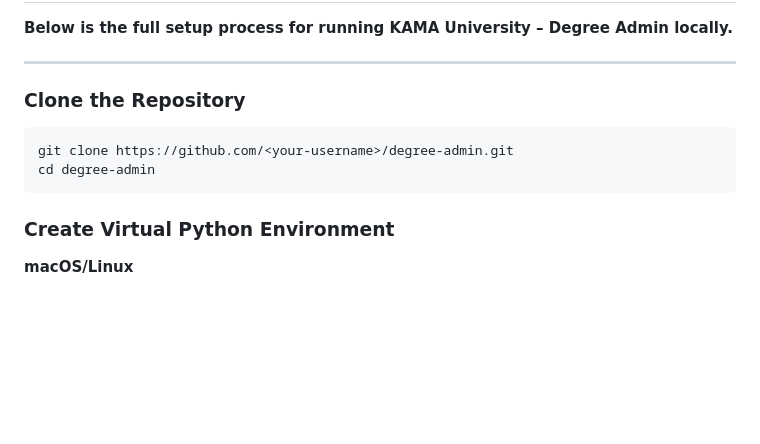
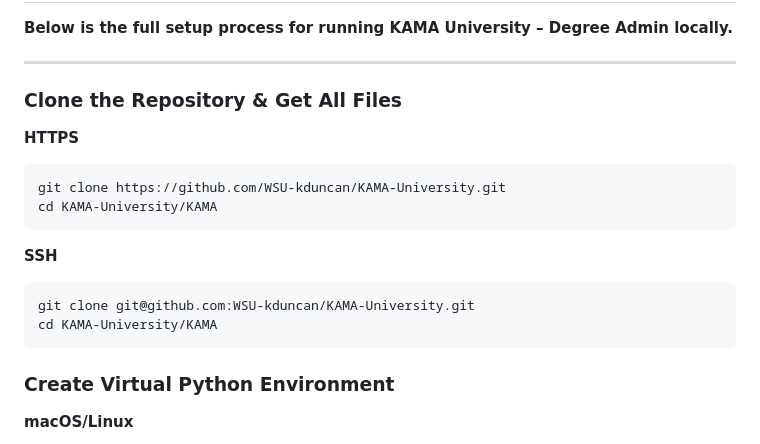
Before and after one commit to WSU-kduncan/KAMA-University, a Markdown page: README.md, the part around the change. Rendered like a GitHub page; blank space fills up the shorter version.

Commit message:
fixed cloning
Updated the cloning instructions for the repository to include both HTTPS and SSH methods.

````diff
--- a/README.md
+++ b/README.md
@@ -94,10 +94,18 @@ KAMA-University/
 
 ---
 
-### Clone the Repository
+### Clone the Repository & Get All Files
+
+**HTTPS**
 ```bash
-git clone https://github.com/<your-username>/degree-admin.git
-cd degree-admin
+git clone https://github.com/WSU-kduncan/KAMA-University.git
+cd KAMA-University/KAMA
+```
+
+**SSH**
+```bash
+git clone git@github.com:WSU-kduncan/KAMA-University.git
+cd KAMA-University/KAMA
 ```
 
 ### Create Virtual Python Environment
````
